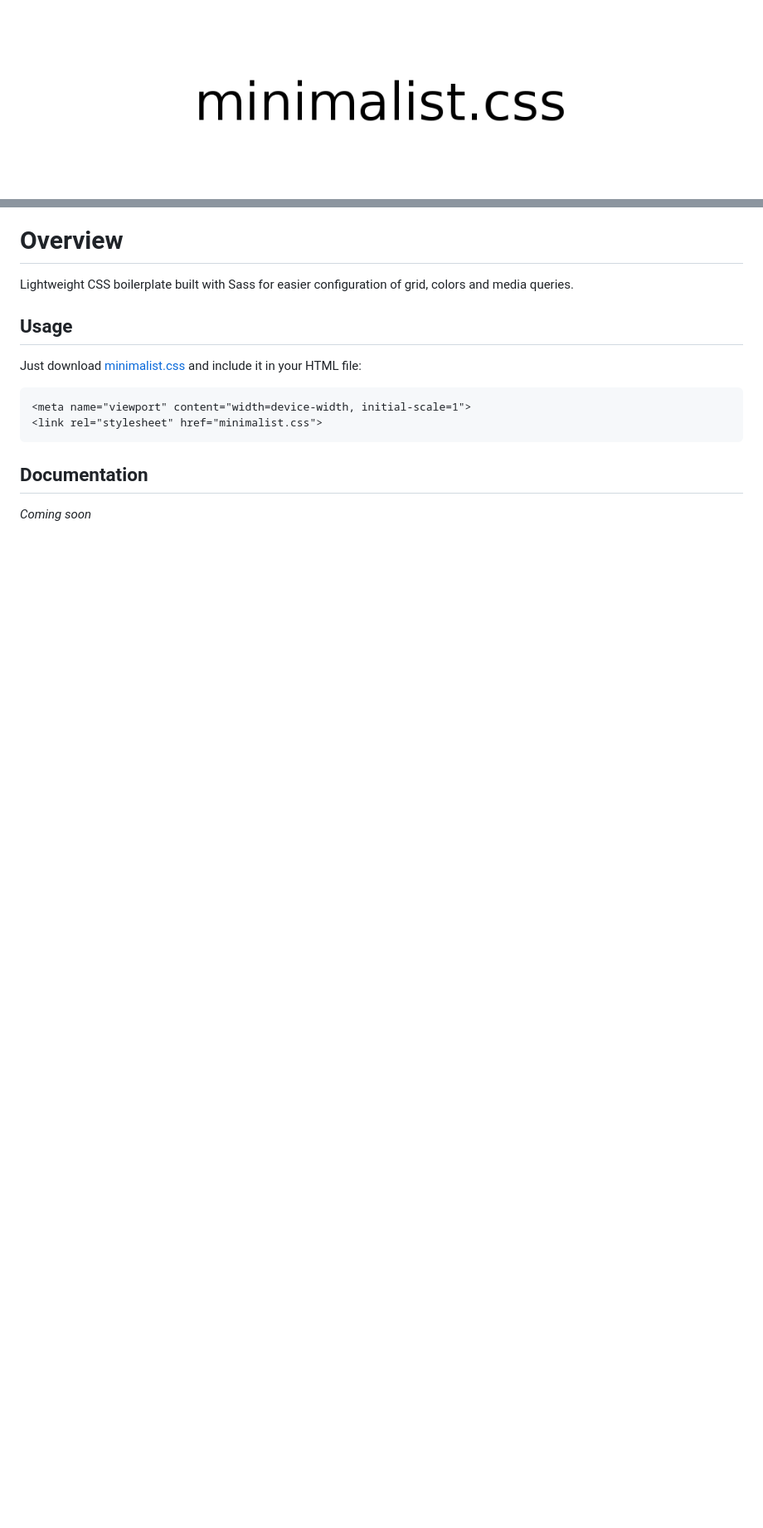
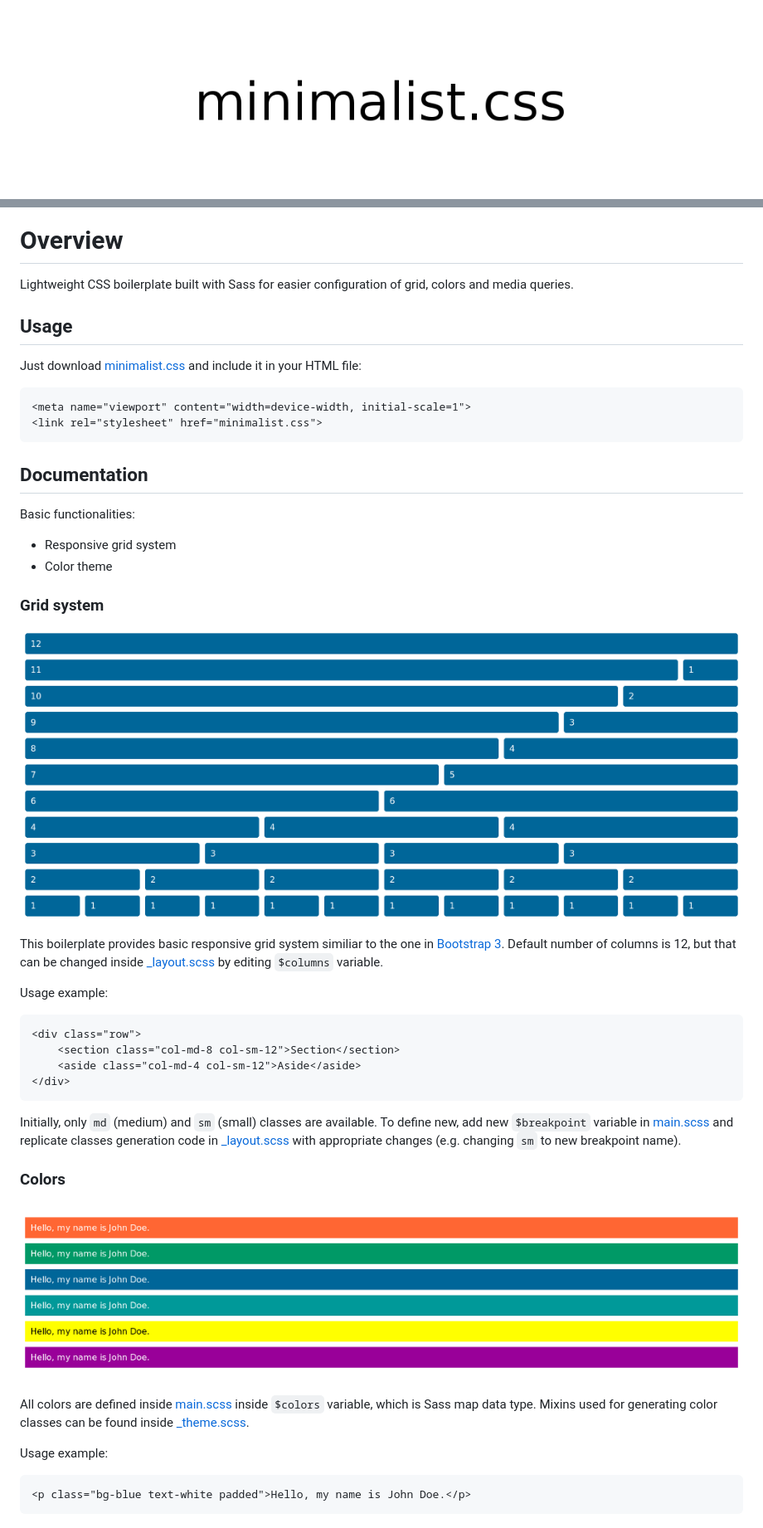
Before and after one commit to mmilanovic4/minimalizr, a Markdown page: README.md, 2 parts joined by grey strips. Shown: that part at 83% size. GitHub-like rendering; pictures changed too: assets/colors.png (added), assets/grid.png (added); blank space fills up the shorter version.

````diff
--- a/README.md
+++ b/README.md
@@ -1,5 +1,5 @@
 <p align="center">
-	<img src="logo.png" alt="PHP MVC Boilerplate">
+	<img src="assets/logo.png" alt="PHP MVC Boilerplate">
 </p>
 
 # Overview
@@ -17,4 +17,36 @@ Just download [minimalist.css](css/minimalist.css) and include it in your HTML f
 
 ## Documentation
 
-*Coming soon*
+Basic functionalities:
+
+- Responsive grid system
+- Color theme
+
+### Grid system
+
+![Grid system](assets/grid.png)
+
+This boilerplate provides basic responsive grid system similiar to the one in [Bootstrap 3](https://getbootstrap.com/). Default number of columns is 12, but that can be changed inside [_layout.scss](sass/_layout.scss) by editing `$columns` variable.
+
+Usage example:
+
+```
+<div class="row">
+	<section class="col-md-8 col-sm-12">Section</section>
+	<aside class="col-md-4 col-sm-12">Aside</aside>
+</div>
+```
+
+Initially, only `md` (medium) and `sm` (small) classes are available. To define new, add new `$breakpoint` variable in [main.scss](sass/main.scss) and replicate classes generation code in [_layout.scss](sass/_layout.scss) with appropriate changes (e.g. changing `sm` to new breakpoint name).
+
+### Colors
+
+![Colors](assets/colors.png)
+
+All colors are defined inside [main.scss](sass/main.scss) inside `$colors` variable, which is Sass map data type. Mixins used for generating color classes can be found inside [_theme.scss](sass/_theme.scss).
+
+Usage example:
+
+```
+<p class="bg-blue text-white padded">Hello, my name is John Doe.</p>
+```
````
Also changed, not shown: assets/logo.png (renamed from logo.png).
